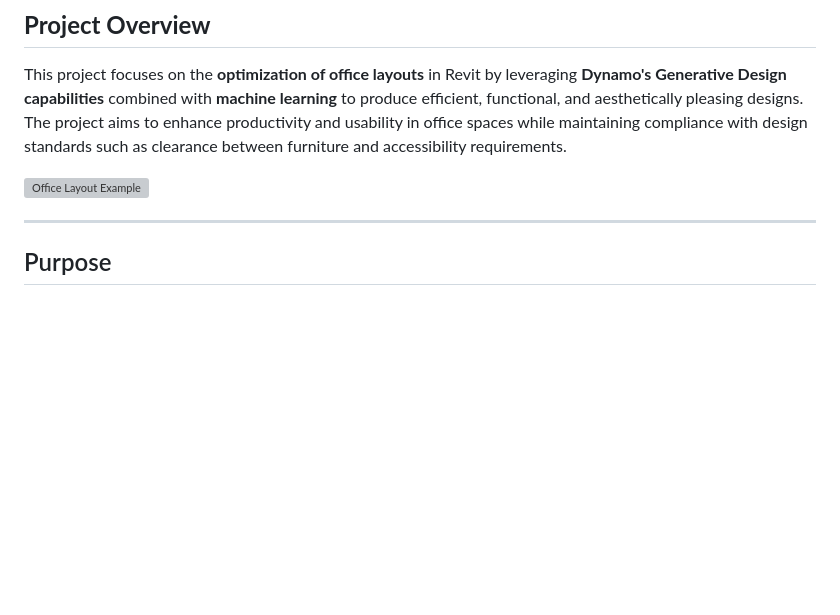
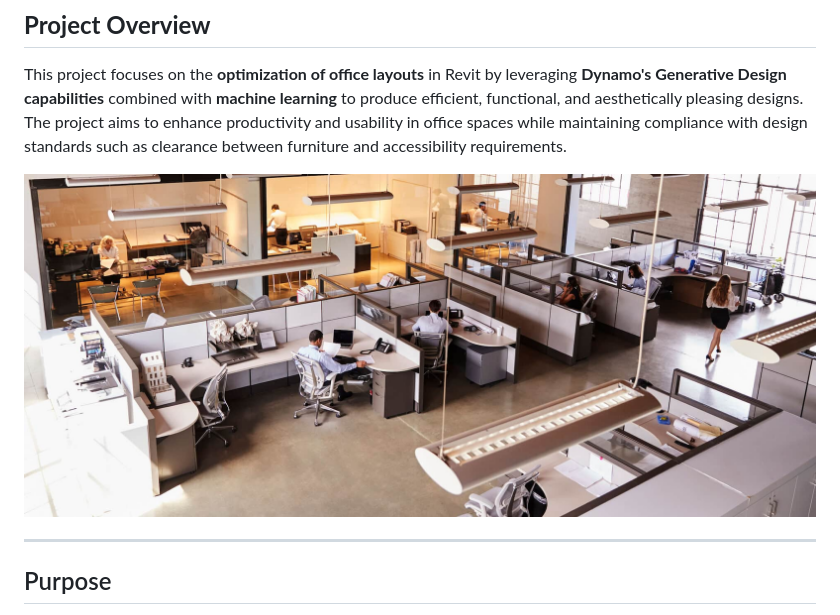
Before and after one commit to Nafisatibrahim/office_layout_optimization_machine_learning, a Markdown page: README.md, the part around the change. Drawn GitHub-style; blank space fills up the shorter version; grey boxes are pictures that could not be loaded.

```diff
--- a/README.md
+++ b/README.md
@@ -3,7 +3,7 @@
 ## **Project Overview**
 This project focuses on the **optimization of office layouts** in Revit by leveraging **Dynamo's Generative Design capabilities** combined with **machine learning** to produce efficient, functional, and aesthetically pleasing designs. The project aims to enhance productivity and usability in office spaces while maintaining compliance with design standards such as clearance between furniture and accessibility requirements.
 
-![Office Layout Example](Images/layout_example.png "Office Layout Example")
+![Office Layout Example](Images/office-optimization.jpg "Office Layout Example")
 
 ---
 
```
